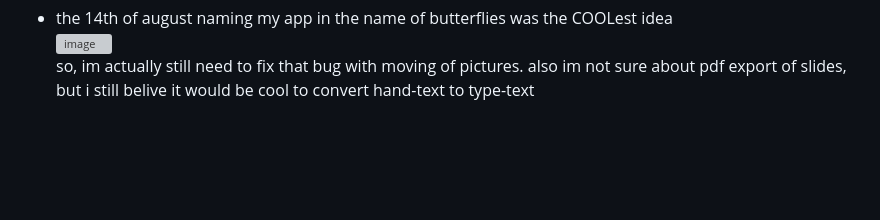
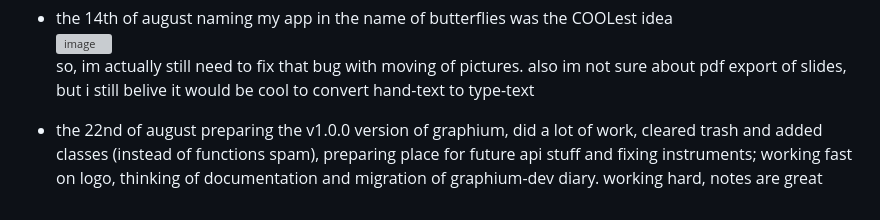
Before and after one commit to perlch/GraphiumSarpedon, a Markdown page: README.md, the part around the change. GitHub-like rendering; blank space fills up the shorter version; grey boxes are pictures that could not be loaded.

Commit message:
Update README.md
12:31 pre 1.0.0 commits

```diff
--- a/README.md
+++ b/README.md
@@ -87,3 +87,5 @@ An infinite SVG canvas and vector note-taking web application designed for stylu
   naming my app in the name of butterflies was the COOLest idea <br>
   <img width="424" height="321" alt="image" src="https://github.com/user-attachments/assets/efff7a02-e483-4a98-8d20-f45cc9613055" /> <br>
   so, im actually still need to fix that bug with moving of pictures. also im not sure about pdf export of slides, but i still belive it would be cool to convert hand-text to type-text
+* the 22nd of august
+  preparing the v1.0.0 version of graphium, did a lot of work, cleared trash and added classes (instead of functions spam), preparing place for future api stuff and fixing instruments; working fast on logo, thinking of documentation and migration of graphium-dev diary. working hard, notes are great
```
